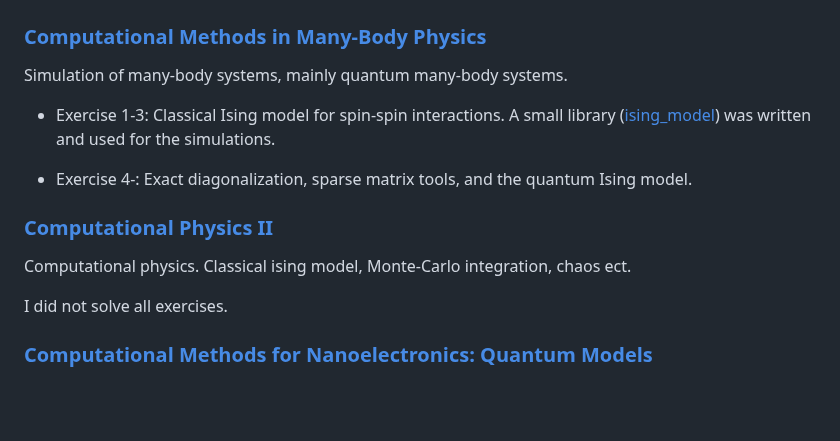
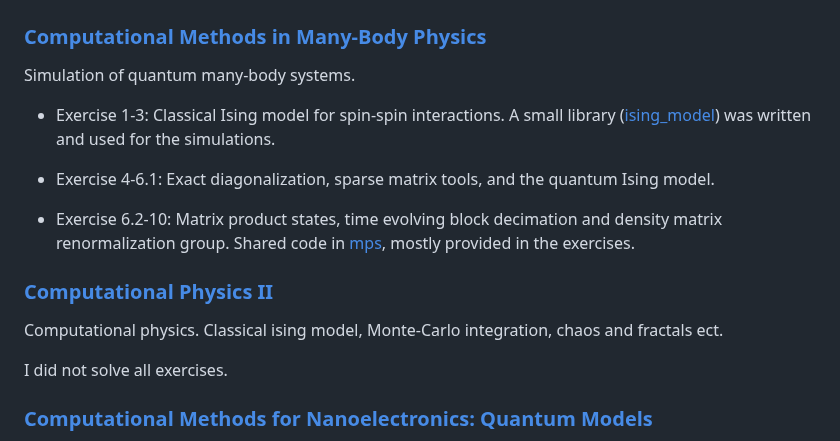
Before and after one commit to viljarjf/nano, a Markdown page: README.md, the part around the change. GitHub-like rendering; blank space fills up the shorter version.

```diff
--- a/README.md
+++ b/README.md
@@ -6,15 +6,17 @@ Focus area of nanoelectronics.
 
 ### [Computational Methods in Many-Body Physics](year_4/TUM_manybody_physics/)
 
-Simulation of many-body systems, mainly quantum many-body systems.
+Simulation of quantum many-body systems.
 
 - Exercise 1-3: Classical Ising model for spin-spin interactions. A small library ([ising_model](year_4/TUM_manybody_physics/ising_model/)) was written and used for the simulations.
 
-- Exercise 4-: Exact diagonalization, sparse matrix tools, and the quantum Ising model.
+- Exercise 4-6.1: Exact diagonalization, sparse matrix tools, and the quantum Ising model.
+
+- Exercise 6.2-10: Matrix product states, time evolving block decimation and density matrix renormalization group. Shared code in [mps](year_4/TUM_manybody_physics/mps/), mostly provided in the exercises.
 
 ### [Computational Physics II](year_4/TUM_computational_physics_2/)
 
-Computational physics. Classical ising model, Monte-Carlo integration, chaos ect.
+Computational physics. Classical ising model, Monte-Carlo integration, chaos and fractals ect.
 
 I did not solve all exercises.
 
```
